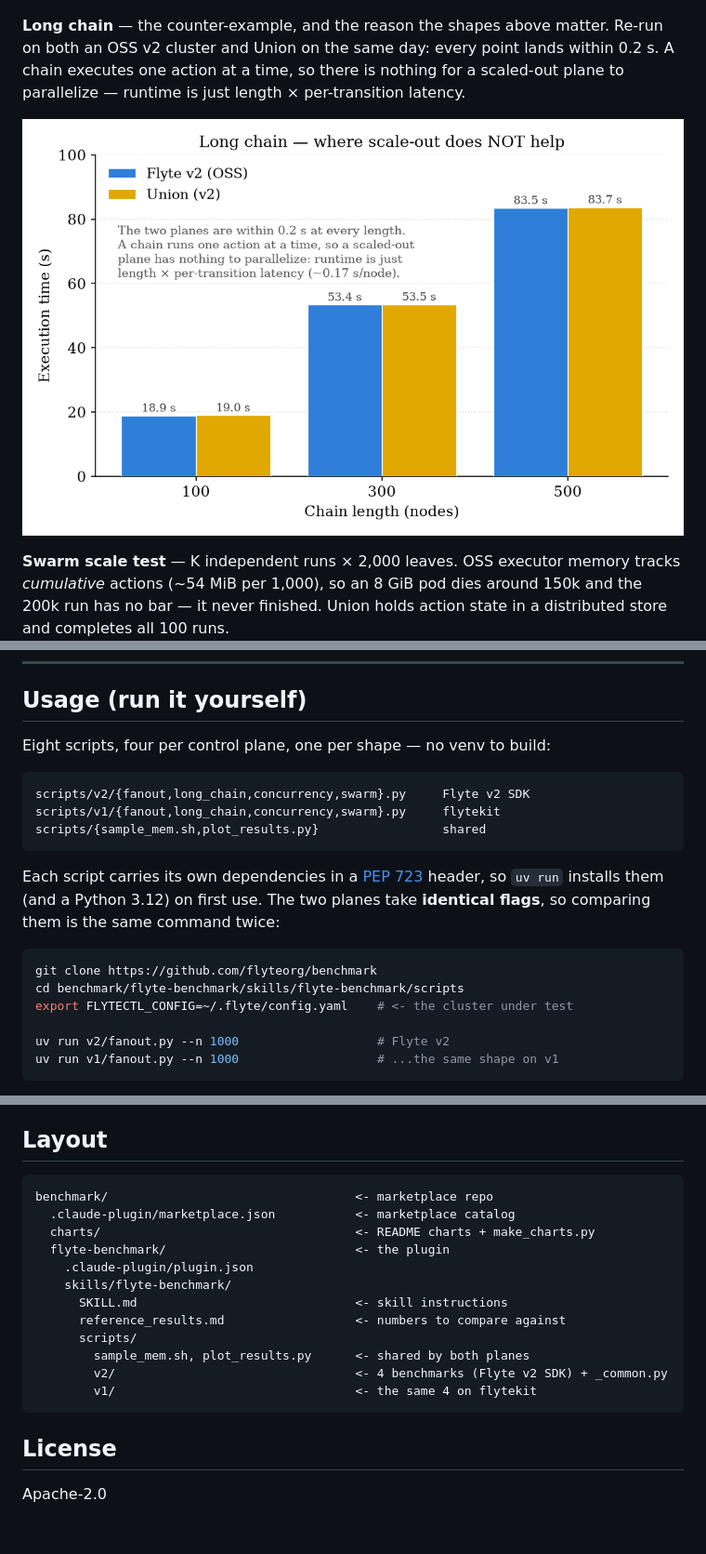
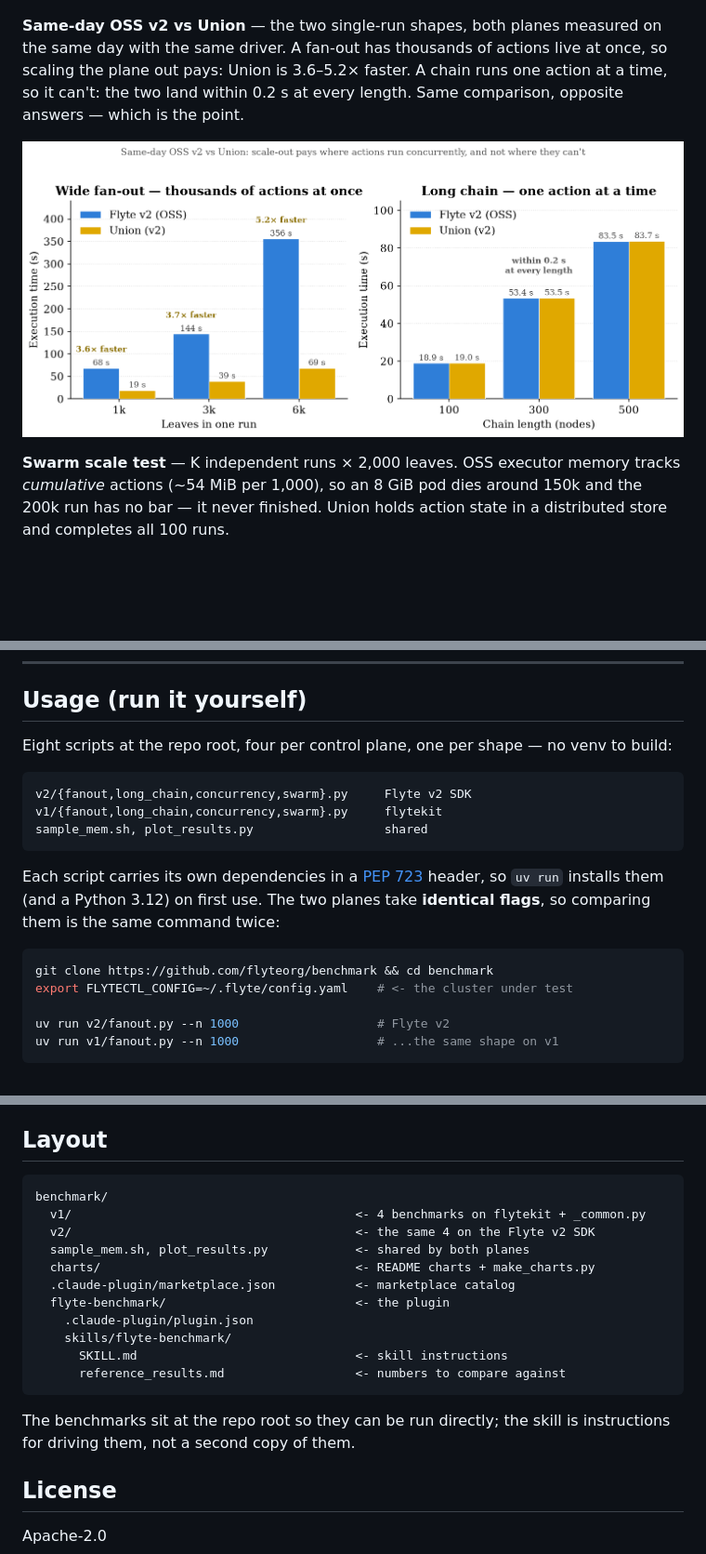
Before and after one commit to flyteorg/flyte-benchmarks, a Markdown page: README.md, 3 parts joined by grey strips. Shown: that part at 93% size. Drawn GitHub-style; pictures changed too: charts/long_chain.png (deleted), charts/oss_vs_union.png (added); blank space fills up the shorter version.

````diff
--- a/README.md
+++ b/README.md
@@ -74,12 +74,13 @@ down a long chain.
 
 ![Fan-out runtime and long-chain memory — v1 vs v2](charts/single_workflow.png)
 
-**Long chain** — the counter-example, and the reason the shapes above matter.
-Re-run on both an OSS v2 cluster and Union on the same day: every point lands
-within 0.2 s. A chain executes one action at a time, so there is nothing for a
-scaled-out plane to parallelize — runtime is just length × per-transition latency.
+**Same-day OSS v2 vs Union** — the two single-run shapes, both planes measured on
+the same day with the same driver. A fan-out has thousands of actions live at
+once, so scaling the plane out pays: Union is 3.6–5.2× faster. A chain runs one
+action at a time, so it can't: the two land within 0.2 s at every length. Same
+comparison, opposite answers — which is the point.
 
-![Long chain — OSS v2 vs Union, indistinguishable](charts/long_chain.png)
+![Fan-out and long chain — OSS v2 vs Union](charts/oss_vs_union.png)
 
 **Swarm scale test** — K independent runs × 2,000 leaves. OSS executor memory
 tracks *cumulative* actions (~54 MiB per 1,000), so an 8 GiB pod dies around 150k
@@ -92,12 +93,13 @@ completes all 100 runs.
 
 ## Usage (run it yourself)
 
-Eight scripts, four per control plane, one per shape — no venv to build:
+Eight scripts at the repo root, four per control plane, one per shape — no venv
+to build:
 
 ```
-scripts/v2/{fanout,long_chain,concurrency,swarm}.py     Flyte v2 SDK
-scripts/v1/{fanout,long_chain,concurrency,swarm}.py     flytekit
-scripts/{sample_mem.sh,plot_results.py}                 shared
+v2/{fanout,long_chain,concurrency,swarm}.py     Flyte v2 SDK
+v1/{fanout,long_chain,concurrency,swarm}.py     flytekit
+sample_mem.sh, plot_results.py                  shared
 ```
 
 Each script carries its own dependencies in a [PEP 723](https://peps.python.org/pep-0723/)
@@ -105,8 +107,7 @@ header, so `uv run` installs them (and a Python 3.12) on first use. The two
 planes take **identical flags**, so comparing them is the same command twice:
 
 ```bash
-git clone https://github.com/flyteorg/benchmark
-cd benchmark/flyte-benchmark/skills/flyte-benchmark/scripts
+git clone https://github.com/flyteorg/benchmark && cd benchmark
 export FLYTECTL_CONFIG=~/.flyte/config.yaml    # <- the cluster under test
 
 uv run v2/fanout.py --n 1000                   # Flyte v2
@@ -199,19 +200,21 @@ executor OOMs the 200k swarm that Union completes.
 ## Layout
 
 ```
-benchmark/                                  <- marketplace repo
+benchmark/
+  v1/                                       <- 4 benchmarks on flytekit + _common.py
+  v2/                                       <- the same 4 on the Flyte v2 SDK
+  sample_mem.sh, plot_results.py            <- shared by both planes
+  charts/                                   <- README charts + make_charts.py
   .claude-plugin/marketplace.json           <- marketplace catalog
-  charts/                                   <- README charts + make_charts.py
   flyte-benchmark/                          <- the plugin
     .claude-plugin/plugin.json
     skills/flyte-benchmark/
       SKILL.md                              <- skill instructions
       reference_results.md                  <- numbers to compare against
-      scripts/
-        sample_mem.sh, plot_results.py      <- shared by both planes
-        v2/                                 <- 4 benchmarks (Flyte v2 SDK) + _common.py
-        v1/                                 <- the same 4 on flytekit
 ```
+
+The benchmarks sit at the repo root so they can be run directly; the skill is
+instructions for driving them, not a second copy of them.
 
 ## License
 
````
Also changed, not shown: other parts of README.md (+7 -7 lines), 28 other files.
